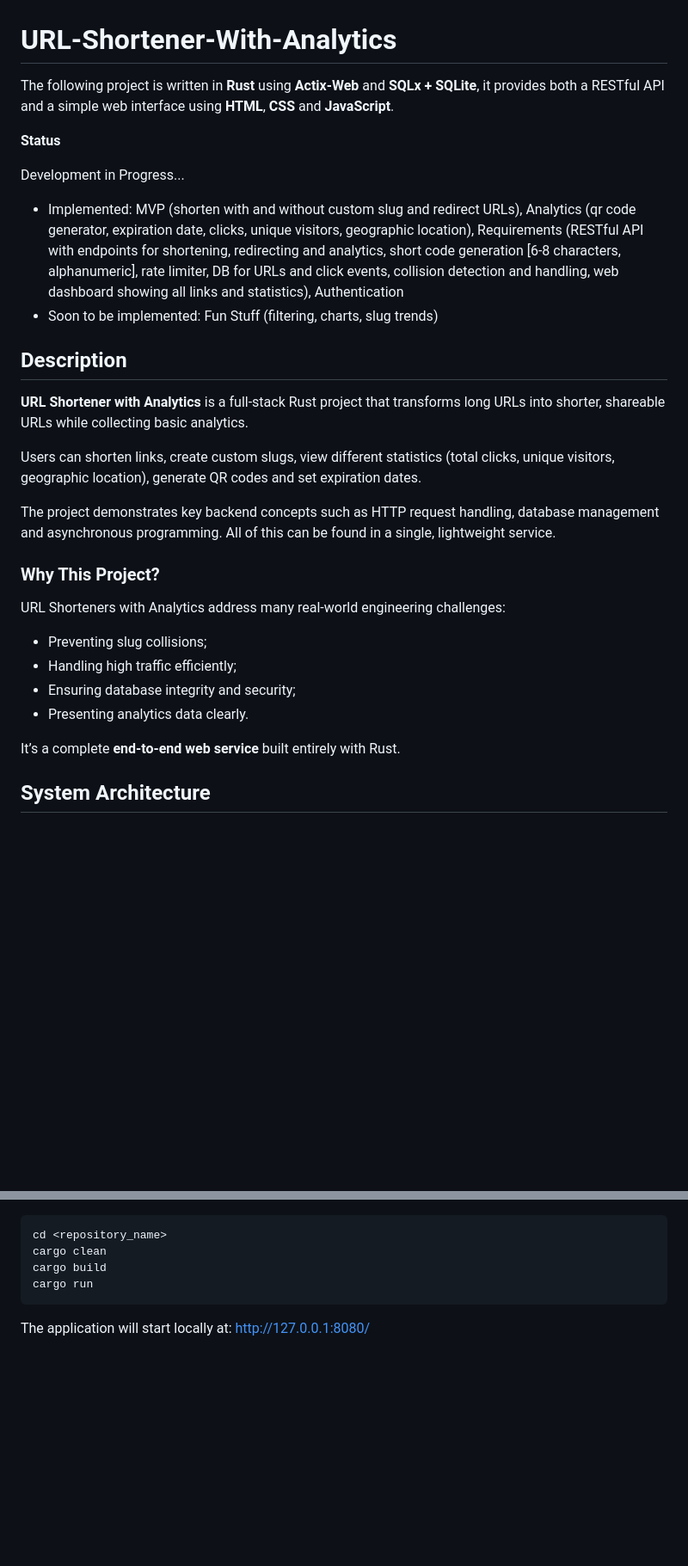
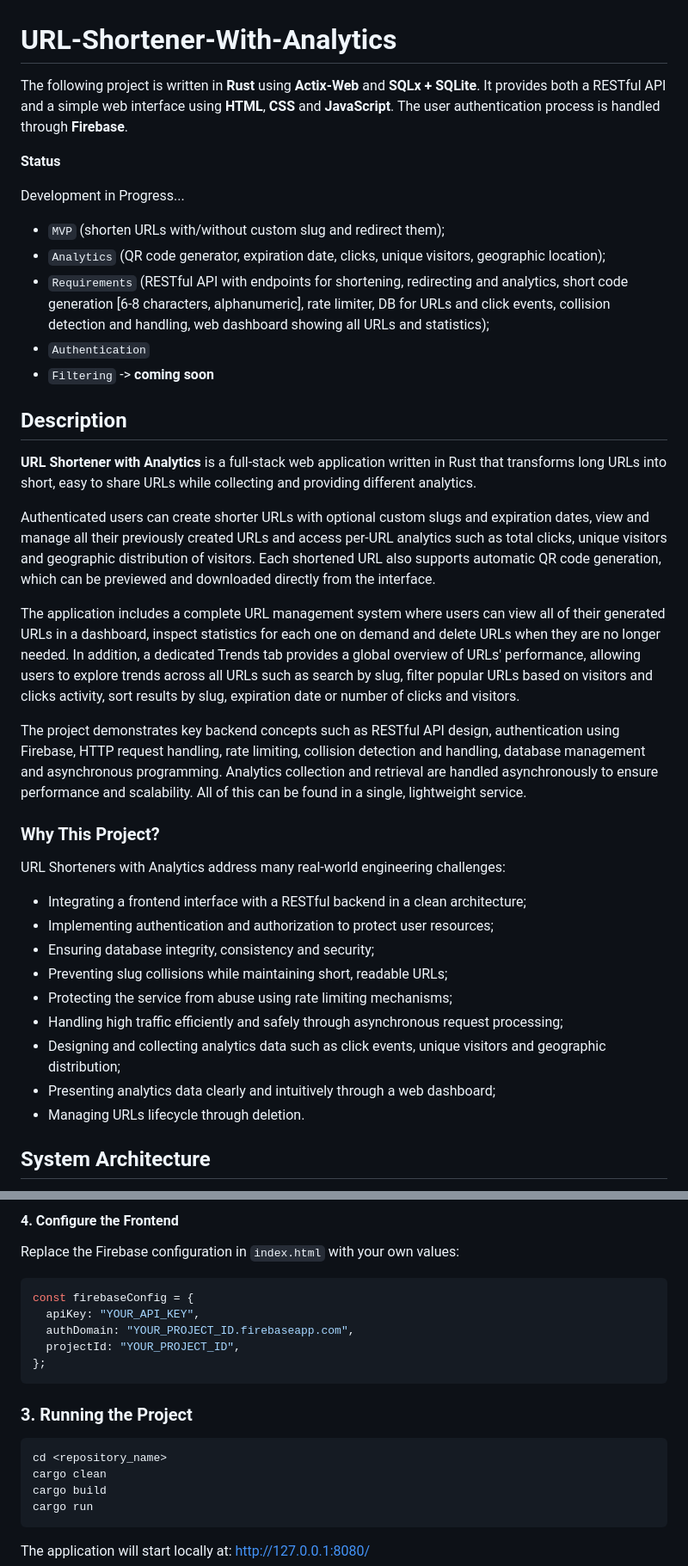
Before and after one commit to Iasmina012/URL-Shortener-With-Analytics, a Markdown page: README.md, 2 parts joined by grey strips. Shown at 86% size. Drawn GitHub-style; blank space fills up the shorter version.

````diff
--- a/README.md
+++ b/README.md
@@ -1,31 +1,39 @@
 # URL-Shortener-With-Analytics
 
-The following project is written in **Rust** using **Actix-Web** and **SQLx + SQLite**, it provides both a RESTful API and a simple web interface using **HTML**, **CSS** and **JavaScript**.
+The following project is written in **Rust** using **Actix-Web** and **SQLx + SQLite**. It provides both a RESTful API and a simple web interface using **HTML**, **CSS** and **JavaScript**. The user authentication process is handled through **Firebase**.
 
 **Status**
 
 Development in Progress...
 
-- Implemented: MVP (shorten with and without custom slug and redirect URLs), Analytics (qr code generator, expiration date, clicks, unique visitors, geographic location), Requirements (RESTful API with endpoints for shortening, redirecting and analytics, short code generation [6-8 characters, alphanumeric], rate limiter, DB for URLs and click events, collision detection and handling, web dashboard showing all links and statistics), Authentication
-- Soon to be implemented: Fun Stuff (filtering, charts, slug trends)
+- `MVP` (shorten URLs with/without custom slug and redirect them);
+- `Analytics` (QR code generator, expiration date, clicks, unique visitors, geographic location);
+- `Requirements` (RESTful API with endpoints for shortening, redirecting and analytics, short code generation [6-8 characters, alphanumeric], rate limiter, DB for URLs and click events, collision detection and handling, web dashboard showing all URLs and statistics);
+- `Authentication`
+- `Filtering` -> **coming soon**
 
 ## Description
 
-**URL Shortener with Analytics** is a full-stack Rust project that transforms long URLs into shorter, shareable URLs while collecting basic analytics.
+**URL Shortener with Analytics** is a full-stack web application written in Rust that transforms long URLs into short, easy to share URLs while collecting and providing different analytics.
 
-Users can shorten links, create custom slugs, view different statistics (total clicks, unique visitors, geographic location), generate QR codes and set expiration dates.
+Authenticated users can create shorter URLs with optional custom slugs and expiration dates, view and manage all their previously created URLs and access per-URL analytics such as total clicks, unique visitors and geographic distribution of visitors. Each shortened URL also supports automatic QR code generation, which can be previewed and downloaded directly from the interface.
 
-The project demonstrates key backend concepts such as HTTP request handling, database management and asynchronous programming. All of this can be found in a single, lightweight service.
+The application includes a complete URL management system where users can view all of their generated URLs in a dashboard, inspect statistics for each one on demand and delete URLs when they are no longer needed. In addition, a dedicated Trends tab provides a global overview of URLs' performance, allowing users to explore trends across all URLs such as search by slug, filter popular URLs based on visitors and clicks activity, sort results by slug, expiration date or number of clicks and visitors.
+
+The project demonstrates key backend concepts such as RESTful API design, authentication using Firebase, HTTP request handling, rate limiting, collision detection and handling, database management and asynchronous programming. Analytics collection and retrieval are handled asynchronously to ensure performance and scalability. All of this can be found in a single, lightweight service.
 
 ### Why This Project?
 
 URL Shorteners with Analytics address many real-world engineering challenges:
-- Preventing slug collisions;
-- Handling high traffic efficiently;
-- Ensuring database integrity and security;
-- Presenting analytics data clearly.
-
-It’s a complete **end-to-end web service** built entirely with Rust.
+- Integrating a frontend interface with a RESTful backend in a clean architecture;
+- Implementing authentication and authorization to protect user resources;
+- Ensuring database integrity, consistency and security;
+- Preventing slug collisions while maintaining short, readable URLs;
+- Protecting the service from abuse using rate limiting mechanisms;
+- Handling high traffic efficiently and safely through asynchronous request processing;
+- Designing and collecting analytics data such as click events, unique visitors and geographic distribution;
+- Presenting analytics data clearly and intuitively through a web dashboard;
+- Managing URLs lifecycle through deletion.
 
 ## System Architecture
 
@@ -110,3 +144,15 @@ git clone https://github.com/Iasmina012/URL-Shortener-With-Analytics
+#### 4. Configure the Frontend
+Replace the Firebase configuration in `index.html` with your own values:
+
+```js
+const firebaseConfig = {
+  apiKey: "YOUR_API_KEY",
+  authDomain: "YOUR_PROJECT_ID.firebaseapp.com",
+  projectId: "YOUR_PROJECT_ID",
+};
+```
+
+### 3. Running the Project
 
 ```bash
 cd <repository_name>
````
Also changed, not shown: other parts of README.md (+48 -22 lines).
